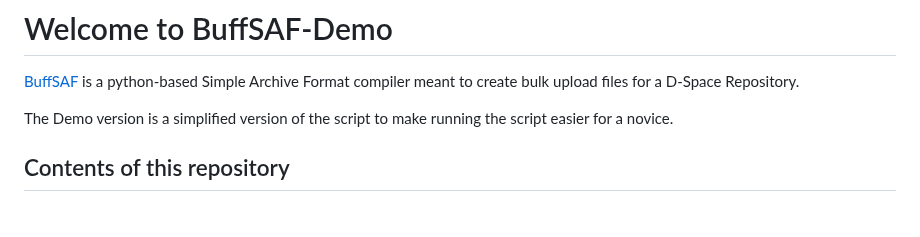
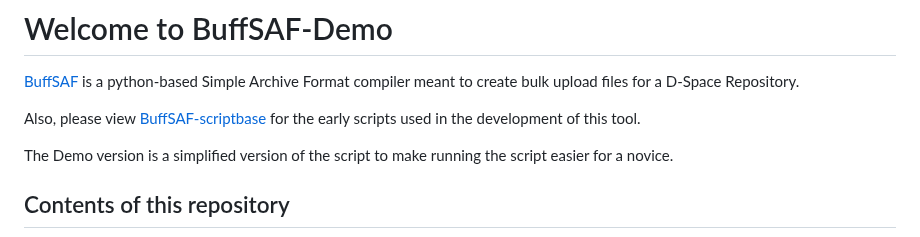
Before and after one commit to brucejwardlow/buffsaf-demo, a Markdown page: README.md, the part around the change. Rendered like a GitHub page; blank space fills up the shorter version.

```diff
--- a/README.md
+++ b/README.md
@@ -1,6 +1,8 @@
 # Welcome to BuffSAF-Demo
 
 [BuffSAF](https://github.com/brucejwardlow/BuffSAF) is a python-based Simple Archive Format compiler meant to create bulk upload files for a D-Space Repository.
+
+Also, please view [BuffSAF-scriptbase](https://github.com/brucejwardlow/buffsaf-scriptbase) for the early scripts used in the development of this tool.
 
 The Demo version is a simplified version of the script to make running the script easier for a novice.
 
```
